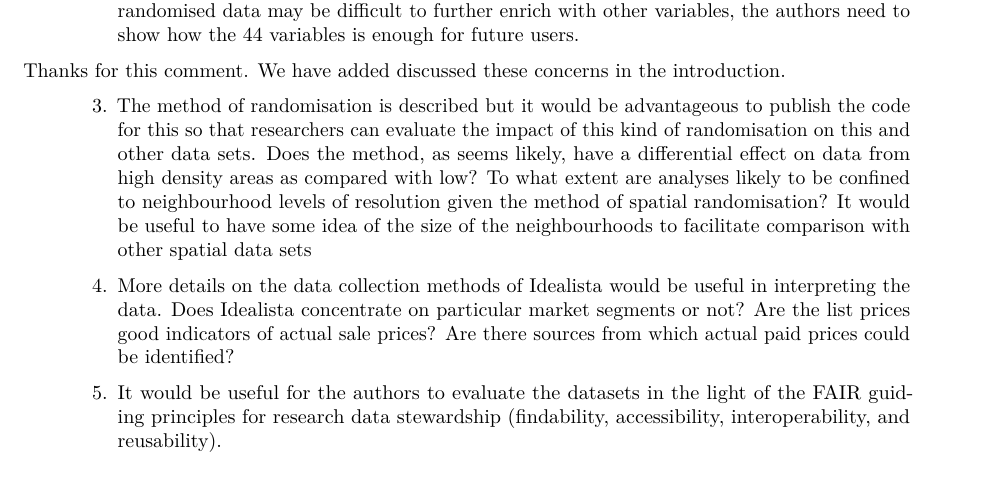
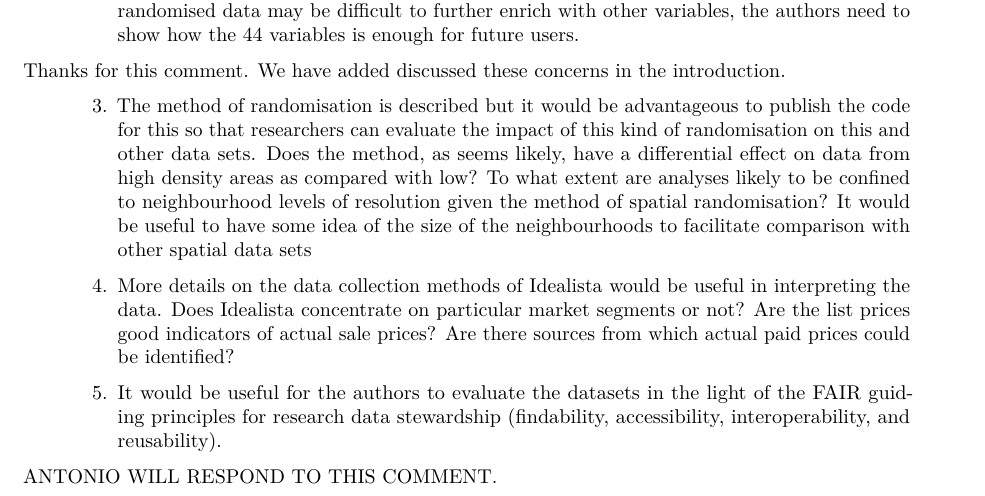
Before and after one commit to paezha/idealista18, an R Markdown document (editorial-materials/EPB-2022-0116_response_to_reviewer.Rmd): part of page 1 of 2, cut so that both start at the same text. Rendered offline with R 4.5, knitr and Pandoc, then LaTeX, with nearby package versions; a font, style sheet, LaTeX package, included part or bibliography that could not be used is replaced or left out.

Commit message:
Added a comment to remind AP to respond to comment 5 of reviewer report

```diff
--- a/editorial-materials/EPB-2022-0116_response_to_reviewer.Rmd
+++ b/editorial-materials/EPB-2022-0116_response_to_reviewer.Rmd
@@ -38,6 +38,8 @@ To what extent are analyses likely to be confined to neighbourhood levels of res
 
 >5.	It would be useful for the authors to evaluate the datasets in the light of the FAIR guiding principles for research data stewardship (findability, accessibility, interoperability, and reusability).
 
+ANTONIO WILL RESPOND TO THIS COMMENT.
+
 >6.	Given the asking price has resized the original asking price with a random percentage between -2.5% and +2.5%, please elaborate on how this influences quantitative research results and findings with this data.
 
 >7.	Please kindly add in a usage notes section how this data can be useful for the EPB audience. For example, introduce how this anonymised house price data can be integrated with other data and research.
```
